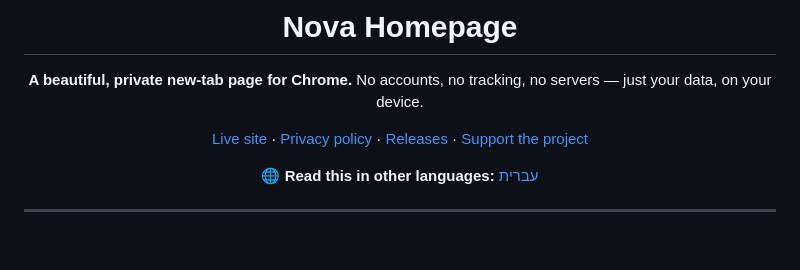
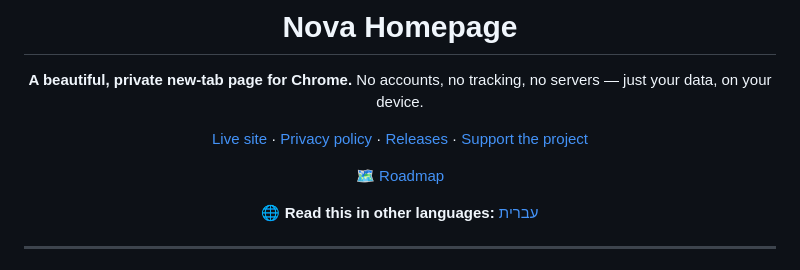
Before and after one commit to DrummingBird1/nova-privacy, a Markdown page: README.md, the part around the change. Drawn GitHub-style; blank space fills up the shorter version.

```diff
--- a/README.md
+++ b/README.md
@@ -8,6 +8,8 @@
 No accounts, no tracking, no servers — just your data, on your device.
 
 [Live site](https://drummingbird1.github.io/nova-privacy/) · [Privacy policy](https://drummingbird1.github.io/nova-privacy/privacy.html) · [Releases](https://github.com/DrummingBird1/nova-privacy/releases) · [Support the project](#support)
+
+🗺️ [Roadmap](ROADMAP.md)
 
 🌐 **Read this in other languages:** [עברית](README.he.md)
 
```
Also changed, not shown: README.he.md (+2 -0 lines), ROADMAP.md (added, +32 -0 lines).
